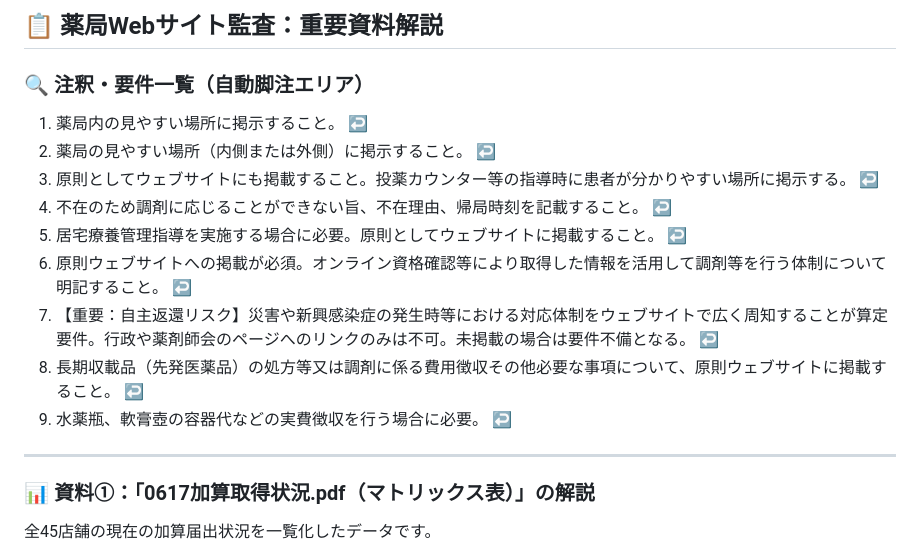
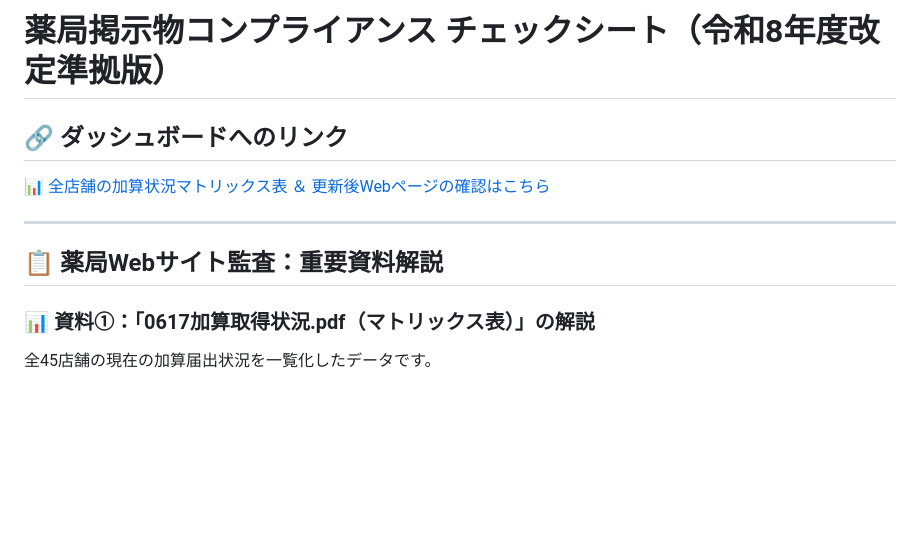
Before and after one commit to AimSoaringHaiku/Pharmacy-Compliance-Signage-Checklist, a Markdown page: README.md, the part around one of its changes. GitHub-like rendering; blank space fills up the shorter version.

```diff
--- a/README.md
+++ b/README.md
@@ -1,17 +1,11 @@
-## 📋 薬局Webサイト監査：重要資料解説
+# 薬局掲示物コンプライアンス チェックシート（令和8年度改定準拠版）
 
-### 🔍 注釈・要件一覧（自動脚注エリア）
-1. 薬局内の見やすい場所に掲示すること。 ↩️
-2. 薬局の見やすい場所（内側または外側）に掲示すること。 ↩️
-3. 原則としてウェブサイトにも掲載すること。投薬カウンター等の指導時に患者が分かりやすい場所に掲示する。 ↩️
-4. 不在のため調剤に応じることができない旨、不在理由、帰局時刻を記載すること。 ↩️
-5. 居宅療養管理指導を実施する場合に必要。原則としてウェブサイトに掲載すること。 ↩️
-6. 原則ウェブサイトへの掲載が必須。オンライン資格確認等により取得した情報を活用して調剤等を行う体制について明記すること。 ↩️
-7. 【重要：自主返還リスク】災害や新興感染症の発生時等における対応体制をウェブサイトで広く周知することが算定要件。行政や薬剤師会のページへのリンクのみは不可。未掲載の場合は要件不備となる。 ↩️
-8. 長期収載品（先発医薬品）の処方等又は調剤に係る費用徴収その他必要な事項について、原則ウェブサイトに掲載すること。 ↩️
-9. 水薬瓶、軟膏壺の容器代などの実費徴収を行う場合に必要。 ↩️
+## 🔗 ダッシュボードへのリンク
+[📊 全店舗の加算状況マトリックス表 ＆ 更新後Webページの確認はこちら](outputs/web_html/index.html)
 
 ---
+
+## 📋 薬局Webサイト監査：重要資料解説
 
 ### 📊 資料①：「0617加算取得状況.pdf（マトリックス表）」の解説
 全45店舗の現在の加算届出状況を一覧化したデータです。
```
Also changed, not shown: other parts of README.md (+50 -0 lines).
